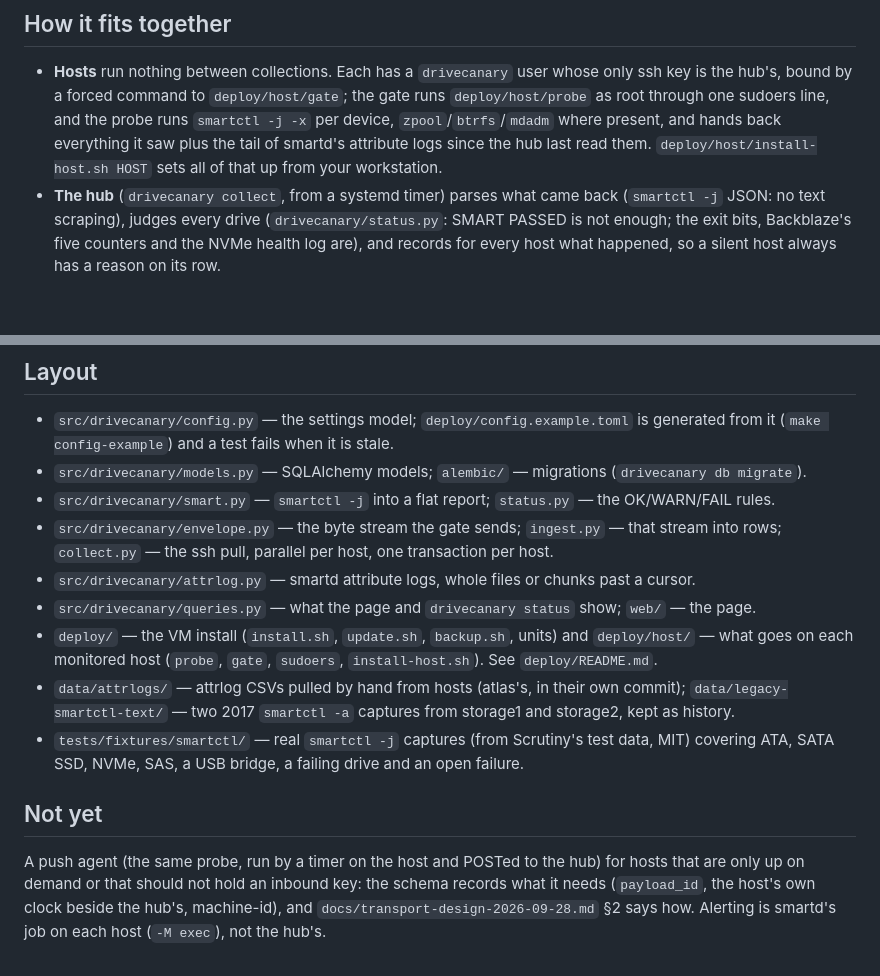
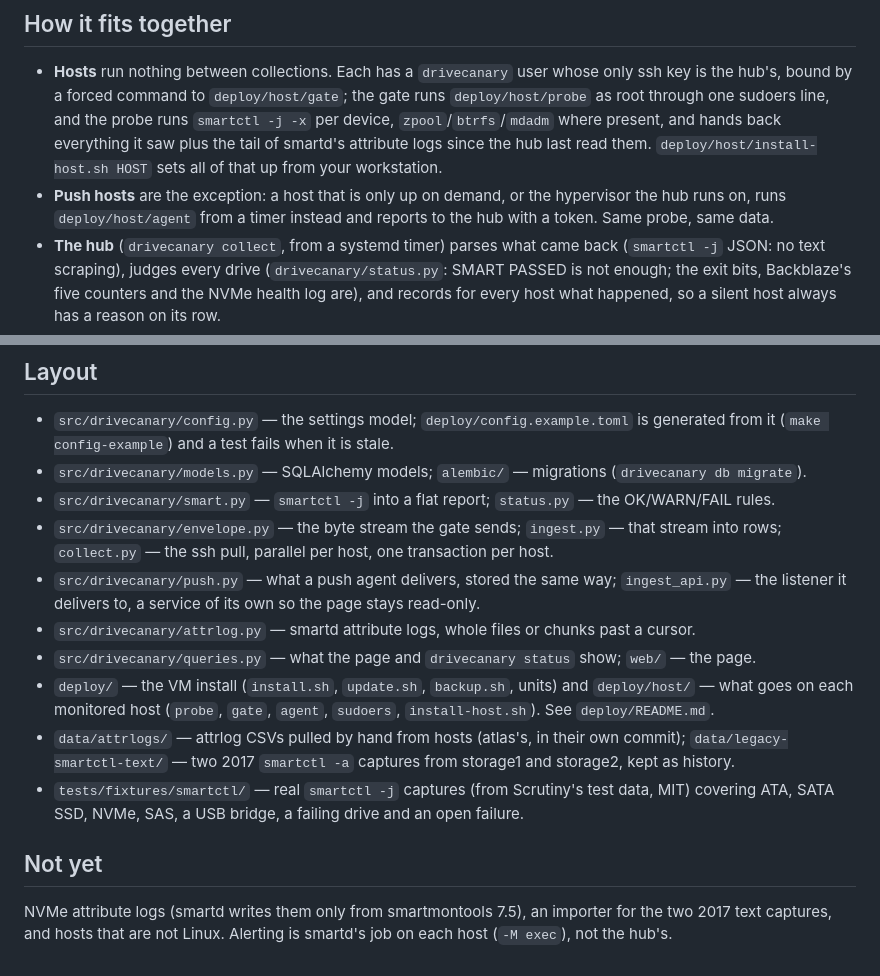
Before and after one commit to mattculler/drivecanary, a Markdown page: README.md, 2 parts joined by grey strips. Rendered like a GitHub page; blank space fills up the shorter version.

```diff
--- a/README.md
+++ b/README.md
@@ -15,6 +15,8 @@ before changing how collection works.
   sudoers line, and the probe runs `smartctl -j -x` per device, `zpool`/`btrfs`/`mdadm` where present, and
   hands back everything it saw plus the tail of smartd's attribute logs since the hub last read them.
   `deploy/host/install-host.sh HOST` sets all of that up from your workstation.
+- **Push hosts** are the exception: a host that is only up on demand, or the hypervisor the hub runs on,
+  runs `deploy/host/agent` from a timer instead and reports to the hub with a token. Same probe, same data.
 - **The hub** (`drivecanary collect`, from a systemd timer) parses what came back (`smartctl -j` JSON: no text
   scraping), judges every drive (`drivecanary/status.py`: SMART PASSED is not enough; the exit bits,
   Backblaze's five counters and the NVMe health log are), and records for every host what happened, so a
@@ -61,10 +63,12 @@ identity smartctl knows (model family, firmware, WWN, capacity), the pools, and
 - `src/drivecanary/smart.py` — `smartctl -j` into a flat report; `status.py` — the OK/WARN/FAIL rules.
 - `src/drivecanary/envelope.py` — the byte stream the gate sends; `ingest.py` — that stream into rows;
   `collect.py` — the ssh pull, parallel per host, one transaction per host.
+- `src/drivecanary/push.py` — what a push agent delivers, stored the same way; `ingest_api.py` — the
+  listener it delivers to, a service of its own so the page stays read-only.
 - `src/drivecanary/attrlog.py` — smartd attribute logs, whole files or chunks past a cursor.
 - `src/drivecanary/queries.py` — what the page and `drivecanary status` show; `web/` — the page.
 - `deploy/` — the VM install (`install.sh`, `update.sh`, `backup.sh`, units) and `deploy/host/` — what goes
-  on each monitored host (`probe`, `gate`, `sudoers`, `install-host.sh`). See `deploy/README.md`.
+  on each monitored host (`probe`, `gate`, `agent`, `sudoers`, `install-host.sh`). See `deploy/README.md`.
 - `data/attrlogs/` — attrlog CSVs pulled by hand from hosts (atlas's, in their own commit);
   `data/legacy-smartctl-text/` — two 2017 `smartctl -a` captures from storage1 and storage2, kept as history.
 - `tests/fixtures/smartctl/` — real `smartctl -j` captures (from Scrutiny's test data, MIT) covering ATA,
@@ -72,7 +76,5 @@ identity smartctl knows (model family, firmware, WWN, capacity), the pools, and
 
 ## Not yet
 
-A push agent (the same probe, run by a timer on the host and POSTed to the hub) for hosts that are only up
-on demand or that should not hold an inbound key: the schema records what it needs (`payload_id`, the host's
-own clock beside the hub's, machine-id), and `docs/transport-design-2026-09-28.md` §2 says how. Alerting is
-smartd's job on each host (`-M exec`), not the hub's.
+NVMe attribute logs (smartd writes them only from smartmontools 7.5), an importer for the two 2017 text
+captures, and hosts that are not Linux. Alerting is smartd's job on each host (`-M exec`), not the hub's.
```
Also changed, not shown: deploy/README.md (+41 -6 lines).
